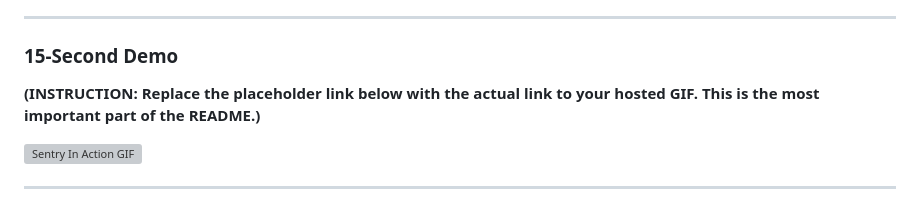
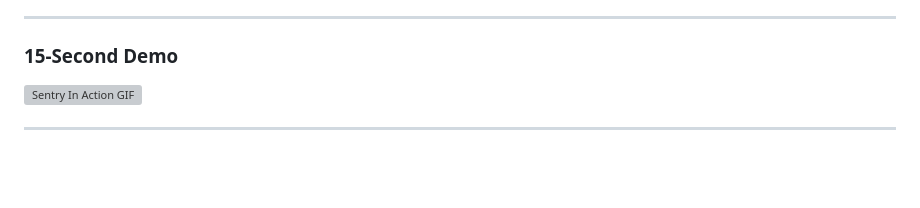
Before and after one commit to AmeyPacharkar1896/interactive_data_sandbox, a Markdown page: README.md, the part around the change. GitHub-like rendering; blank space fills up the shorter version; grey boxes are pictures that could not be loaded.

Commit message:
readme file added

```diff
--- a/README.md
+++ b/README.md
@@ -13,8 +13,6 @@ A desktop application providing an intuitive, visual playground for exploring fu
 ---
 
 ### 15-Second Demo
-
-**(INSTRUCTION: Replace the placeholder link below with the actual link to your hosted GIF. This is the most important part of the README.)**
 
 ![Sentry In Action GIF](https://github.com/user-attachments/assets/52bb2285-e26e-4f96-aeaa-5cb81fbdac1e)
 
```
